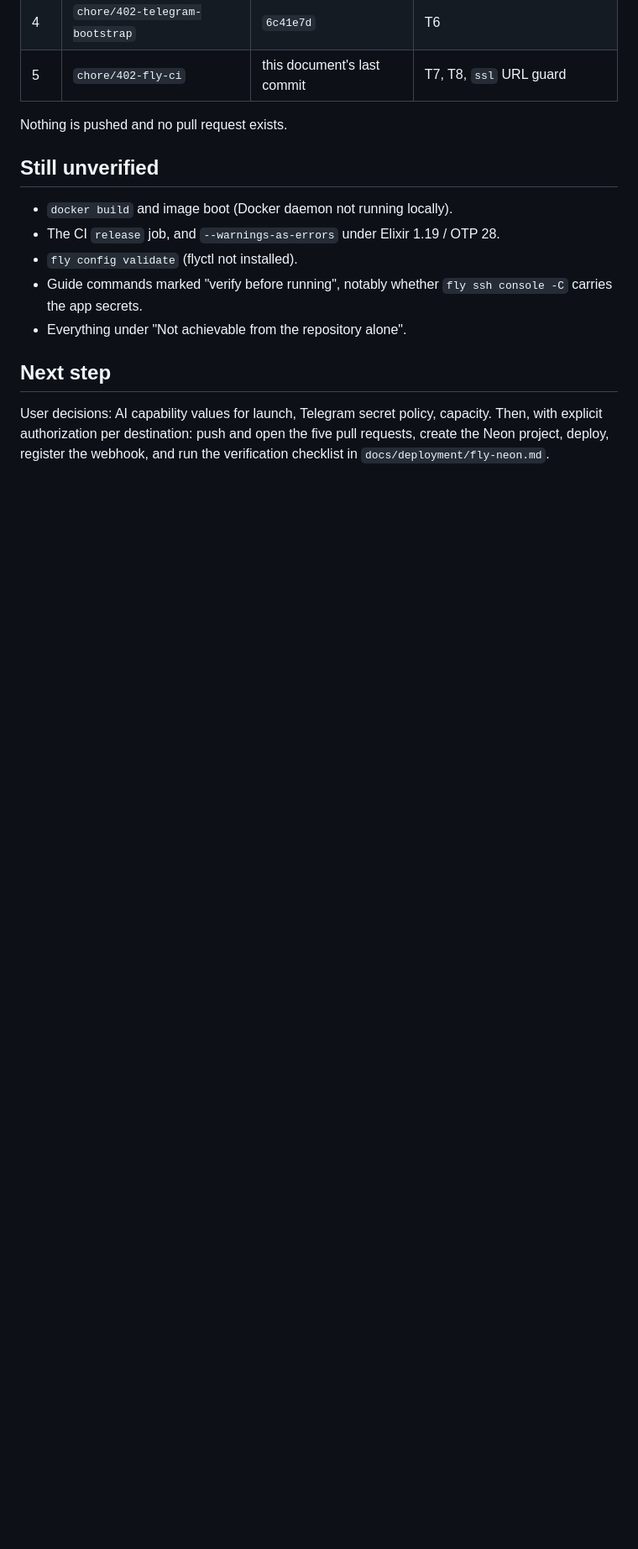
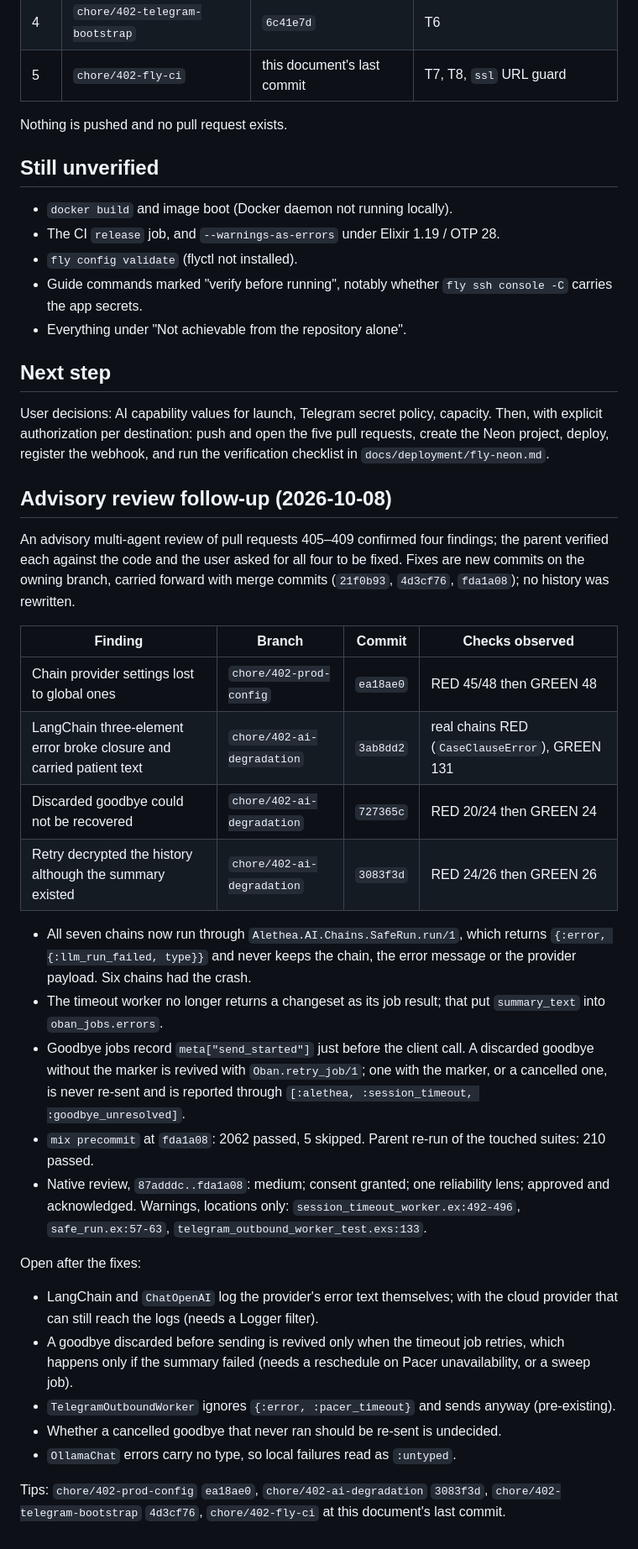
Before and after one commit to alethea-org/Alethea, a Markdown page: odd/tasks/issue-402-fly-neon-production.md, the part around the change. Shown at 84% size. GitHub-like rendering; blank space fills up the shorter version.

Commit message:
docs(odd): record advisory review fixes for issue 402
Refs #402

```diff
--- a/odd/tasks/issue-402-fly-neon-production.md
+++ b/odd/tasks/issue-402-fly-neon-production.md
@@ -312,3 +312,49 @@ User decisions: AI capability values for launch, Telegram secret policy,
 capacity. Then, with explicit authorization per destination: push and open the
 five pull requests, create the Neon project, deploy, register the webhook, and
 run the verification checklist in `docs/deployment/fly-neon.md`.
+
+## Advisory review follow-up (2026-10-08)
+
+An advisory multi-agent review of pull requests 405–409 confirmed four
+findings; the parent verified each against the code and the user asked for all
+four to be fixed. Fixes are new commits on the owning branch, carried forward
+with merge commits (`21f0b93`, `4d3cf76`, `fda1a08`); no history was rewritten.
+
+| Finding | Branch | Commit | Checks observed |
+| --- | --- | --- | --- |
+| Chain provider settings lost to global ones | `chore/402-prod-config` | `ea18ae0` | RED 45/48 then GREEN 48 |
+| LangChain three-element error broke closure and carried patient text | `chore/402-ai-degradation` | `3ab8dd2` | real chains RED (`CaseClauseError`), GREEN 131 |
+| Discarded goodbye could not be recovered | `chore/402-ai-degradation` | `727365c` | RED 20/24 then GREEN 24 |
+| Retry decrypted the history although the summary existed | `chore/402-ai-degradation` | `3083f3d` | RED 24/26 then GREEN 26 |
+
+- All seven chains now run through `Alethea.AI.Chains.SafeRun.run/1`, which
+  returns `{:error, {:llm_run_failed, type}}` and never keeps the chain, the
+  error message or the provider payload. Six chains had the crash.
+- The timeout worker no longer returns a changeset as its job result; that put
+  `summary_text` into `oban_jobs.errors`.
+- Goodbye jobs record `meta["send_started"]` just before the client call. A
+  discarded goodbye without the marker is revived with `Oban.retry_job/1`; one
+  with the marker, or a cancelled one, is never re-sent and is reported through
+  `[:alethea, :session_timeout, :goodbye_unresolved]`.
+- `mix precommit` at `fda1a08`: 2062 passed, 5 skipped. Parent re-run of the
+  touched suites: 210 passed.
+- Native review, `87adddc..fda1a08`: medium; consent granted; one reliability
+  lens; approved and acknowledged. Warnings, locations only:
+  `session_timeout_worker.ex:492-496`, `safe_run.ex:57-63`,
+  `telegram_outbound_worker_test.exs:133`.
+
+Open after the fixes:
+
+- LangChain and `ChatOpenAI` log the provider's error text themselves; with
+  the cloud provider that can still reach the logs (needs a Logger filter).
+- A goodbye discarded before sending is revived only when the timeout job
+  retries, which happens only if the summary failed (needs a reschedule on
+  Pacer unavailability, or a sweep job).
+- `TelegramOutboundWorker` ignores `{:error, :pacer_timeout}` and sends anyway
+  (pre-existing).
+- Whether a cancelled goodbye that never ran should be re-sent is undecided.
+- `OllamaChat` errors carry no type, so local failures read as `:untyped`.
+
+Tips: `chore/402-prod-config` `ea18ae0`, `chore/402-ai-degradation` `3083f3d`,
+`chore/402-telegram-bootstrap` `4d3cf76`, `chore/402-fly-ci` at this
+document's last commit.
```
